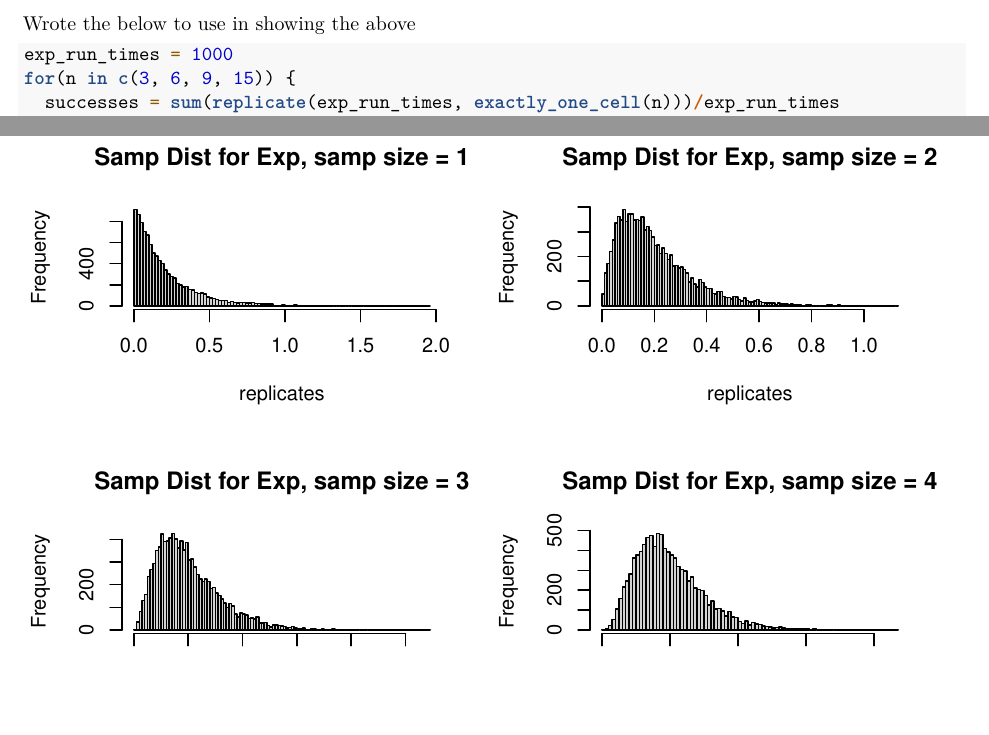
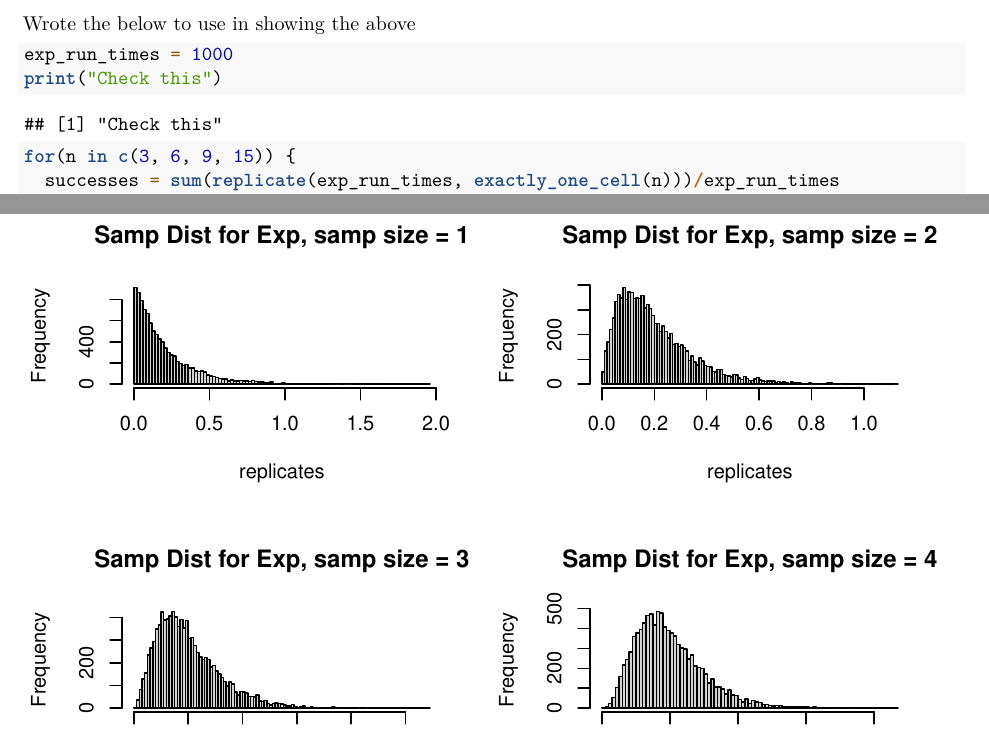
Before and after one commit to mtruesda/STAT401, an R Markdown document (R1/Stat401_R1.Rmd): two parts of pages 10 and 11 of 14, joined at a grey line, cut so that both start at the same text, the shorter picture padded with empty space. Rendered offline with R 4.5, knitr and Pandoc, then LaTeX, with nearby package versions; code that draws random numbers runs with fixed seeds of ours.

Commit message:
come back to

````diff
--- a/R1/Stat401_R1.Rmd
+++ b/R1/Stat401_R1.Rmd
@@ -82,6 +82,7 @@ Now use the replicate function to calculate the empirical probabilities when for
 Wrote the below to use in showing the above
 ```{r}
 exp_run_times = 1000
+print("Check this")
 for(n in c(3, 6, 9, 15)) {
   successes = sum(replicate(exp_run_times, exactly_one_cell(n)))/exp_run_times
   theoretical_value <- choose(n, 2)*factorial(n)/(n^n)
````
